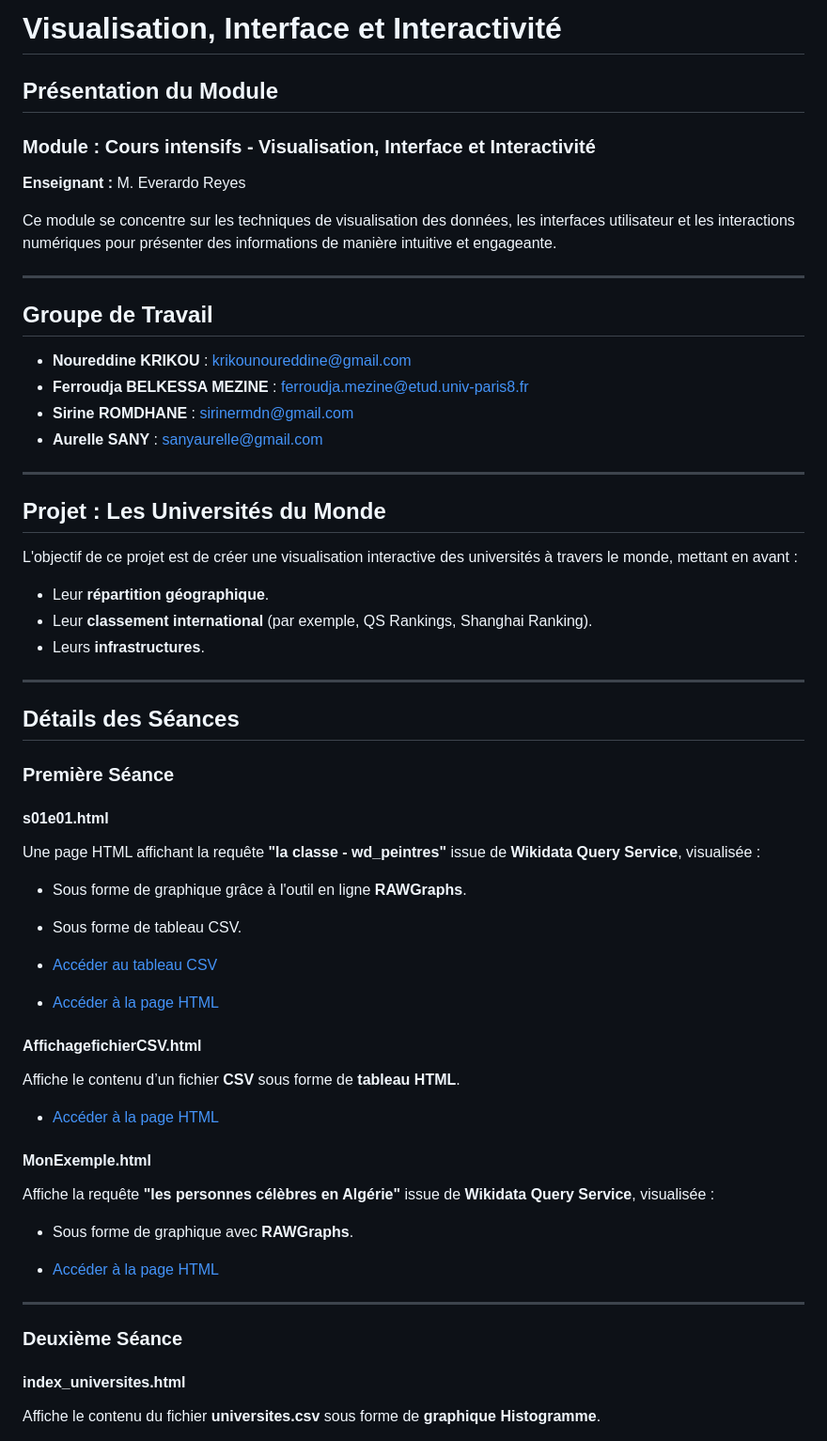
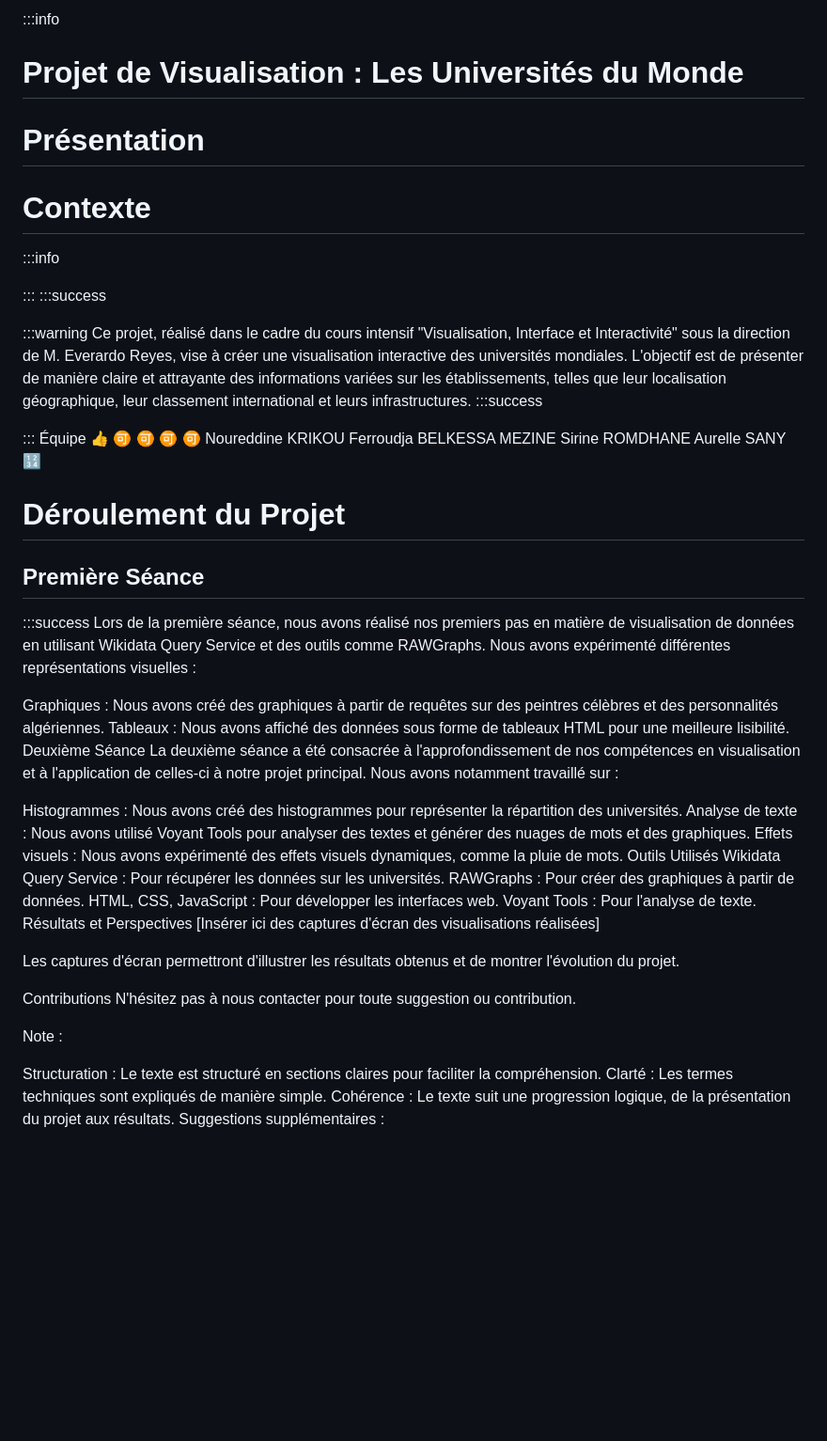
Before and after one commit to krikounoureddine/Visualisation, a Markdown page: README.md, the part around one of its changes. Shown at 94% size. Drawn GitHub-style; blank space fills up the shorter version.

```diff
--- a/README.md
+++ b/README.md
@@ -1,57 +1,55 @@
-# Visualisation, Interface et Interactivité
+:::info
 
-## Présentation du Module
+# Projet de Visualisation : Les Universités du Monde
+# Présentation
+# Contexte
+:::info
 
-### Module : **Cours intensifs - Visualisation, Interface et Interactivité**
-**Enseignant :** M. Everardo Reyes
+:::
+:::success
 
-Ce module se concentre sur les techniques de visualisation des données, les interfaces utilisateur et les interactions numériques pour présenter des informations de manière intuitive et engageante.
+:::warning
+Ce projet, réalisé dans le cadre du cours intensif "Visualisation, Interface et Interactivité" sous la direction de M. Everardo Reyes, vise à créer une visualisation interactive des universités mondiales. L'objectif est de présenter de manière claire et attrayante des informations variées sur les établissements, telles que leur localisation géographique, leur classement international et leurs infrastructures.
+:::success
 
----
+:::
+Équipe
+:+1: :accept: :accept: :accept: :accept:
+Noureddine KRIKOU
+Ferroudja BELKESSA MEZINE
+Sirine ROMDHANE
+Aurelle SANY
+:1234:
+# Déroulement du Projet
+## Première Séance
+:::success
+Lors de la première séance, nous avons réalisé nos premiers pas en matière de visualisation de données en utilisant Wikidata Query Service et des outils comme RAWGraphs. Nous avons expérimenté différentes représentations visuelles :
 
-## Groupe de Travail
+Graphiques : Nous avons créé des graphiques à partir de requêtes sur des peintres célèbres et des personnalités algériennes.
+Tableaux : Nous avons affiché des données sous forme de tableaux HTML pour une meilleure lisibilité.
+Deuxième Séance
+La deuxième séance a été consacrée à l'approfondissement de nos compétences en visualisation et à l'application de celles-ci à notre projet principal. Nous avons notamment travaillé sur :
 
-- **Noureddine KRIKOU** : [krikounoureddine@gmail.com](mailto:krikounoureddine@gmail.com)
-- **Ferroudja BELKESSA MEZINE** : [ferroudja.mezine@etud.univ-paris8.fr](mailto:ferroudja.mezine@etud.univ-paris8.fr)
-- **Sirine ROMDHANE** : [sirinermdn@gmail.com](mailto:sirinermdn@gmail.com)
-- **Aurelle SANY** : [sanyaurelle@gmail.com](mailto:sanyaurelle@gmail.com)
+Histogrammes : Nous avons créé des histogrammes pour représenter la répartition des universités.
+Analyse de texte : Nous avons utilisé Voyant Tools pour analyser des textes et générer des nuages de mots et des graphiques.
+Effets visuels : Nous avons expérimenté des effets visuels dynamiques, comme la pluie de mots.
+Outils Utilisés
+Wikidata Query Service : Pour récupérer les données sur les universités.
+RAWGraphs : Pour créer des graphiques à partir de données.
+HTML, CSS, JavaScript : Pour développer les interfaces web.
+Voyant Tools : Pour l'analyse de texte.
+Résultats et Perspectives
+[Insérer ici des captures d'écran des visualisations réalisées]
 
----
+Les captures d'écran permettront d'illustrer les résultats obtenus et de montrer l'évolution du projet.
 
-## Projet : **Les Universités du Monde**
+Contributions
+N'hésitez pas à nous contacter pour toute suggestion ou contribution.
 
-L'objectif de ce projet est de créer une visualisation interactive des universités à travers le monde, mettant en avant :
-- Leur **répartition géographique**.
-- Leur **classement international** (par exemple, QS Rankings, Shanghai Ranking).
-- Leurs **infrastructures**.
+Note :
 
----
+Structuration : Le texte est structuré en sections claires pour faciliter la compréhension.
+Clarté : Les termes techniques sont expliqués de manière simple.
+Cohérence : Le texte suit une progression logique, de la présentation du projet aux résultats.
+Suggestions supplémentaires :
 
-## Détails des Séances
-
-### **Première Séance**
-#### s01e01.html
-Une page HTML affichant la requête **"la classe - wd_peintres"** issue de **Wikidata Query Service**, visualisée :
-- Sous forme de graphique grâce à l'outil en ligne **RAWGraphs**.
-- Sous forme de tableau CSV.
-
-- [Accéder au tableau CSV](https://github.com/krikounoureddine/Visualisation/blob/main/tableau%20de%20la%20classe%20-%20wd_peintres.csv)
-- [Accéder à la page HTML](https://krikounoureddine.github.io/Visualisation/s01e01.html)
-
-#### AffichagefichierCSV.html
-Affiche le contenu d’un fichier **CSV** sous forme de **tableau HTML**.
-
-- [Accéder à la page HTML](https://krikounoureddine.github.io/Visualisation/AffichagefichierCSV.html)
-
-#### MonExemple.html
-Affiche la requête **"les personnes célèbres en Algérie"** issue de **Wikidata Query Service**, visualisée :
-- Sous forme de graphique avec **RAWGraphs**.
-
-- [Accéder à la page HTML](https://krikounoureddine.github.io/Visualisation/MonExemple.html)
-
----
-
-### **Deuxième Séance**
-#### index_universites.html
-Affiche le contenu du fichier **universites.csv** sous forme de **graphique Histogramme**.
-
```
Also changed, not shown: other parts of README.md (+4 -24 lines).
